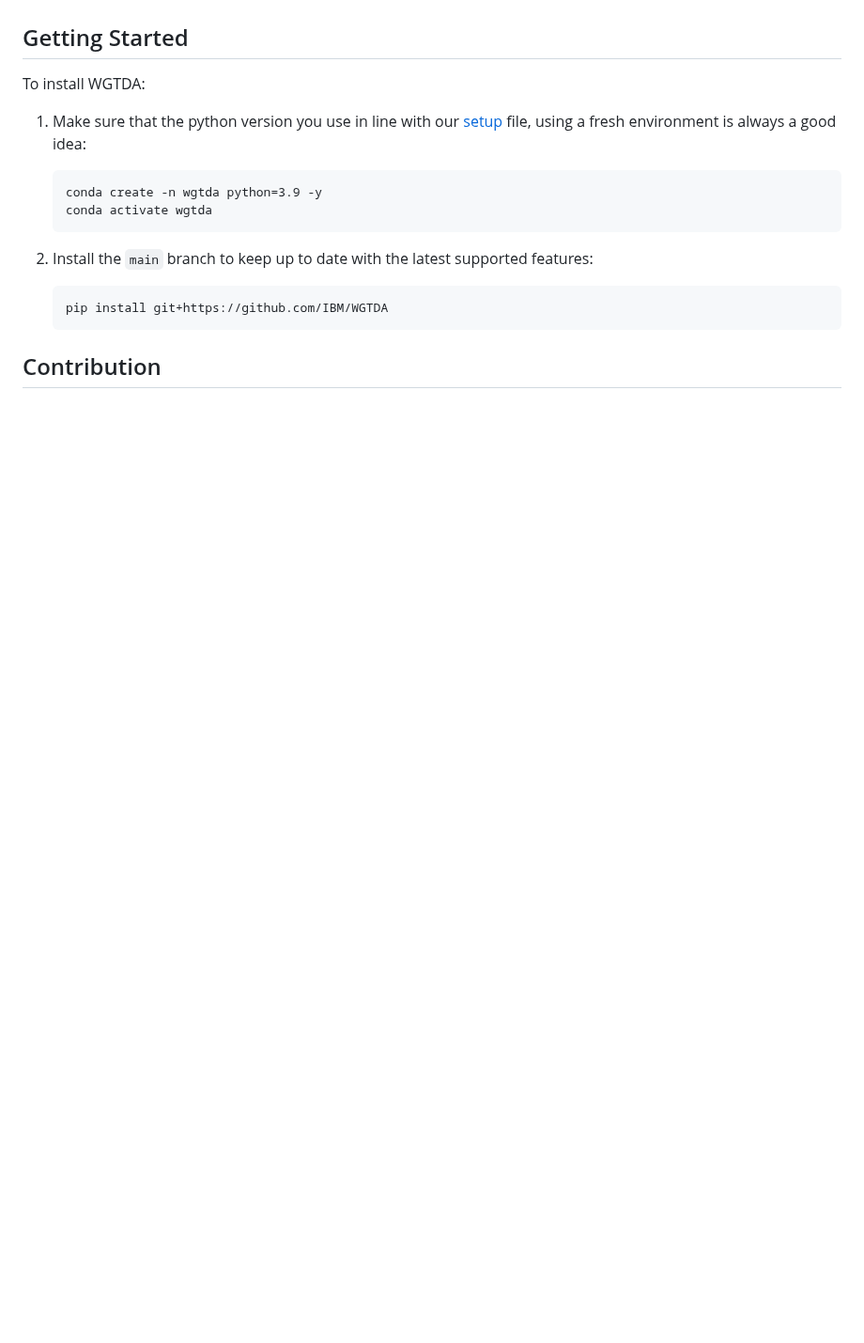
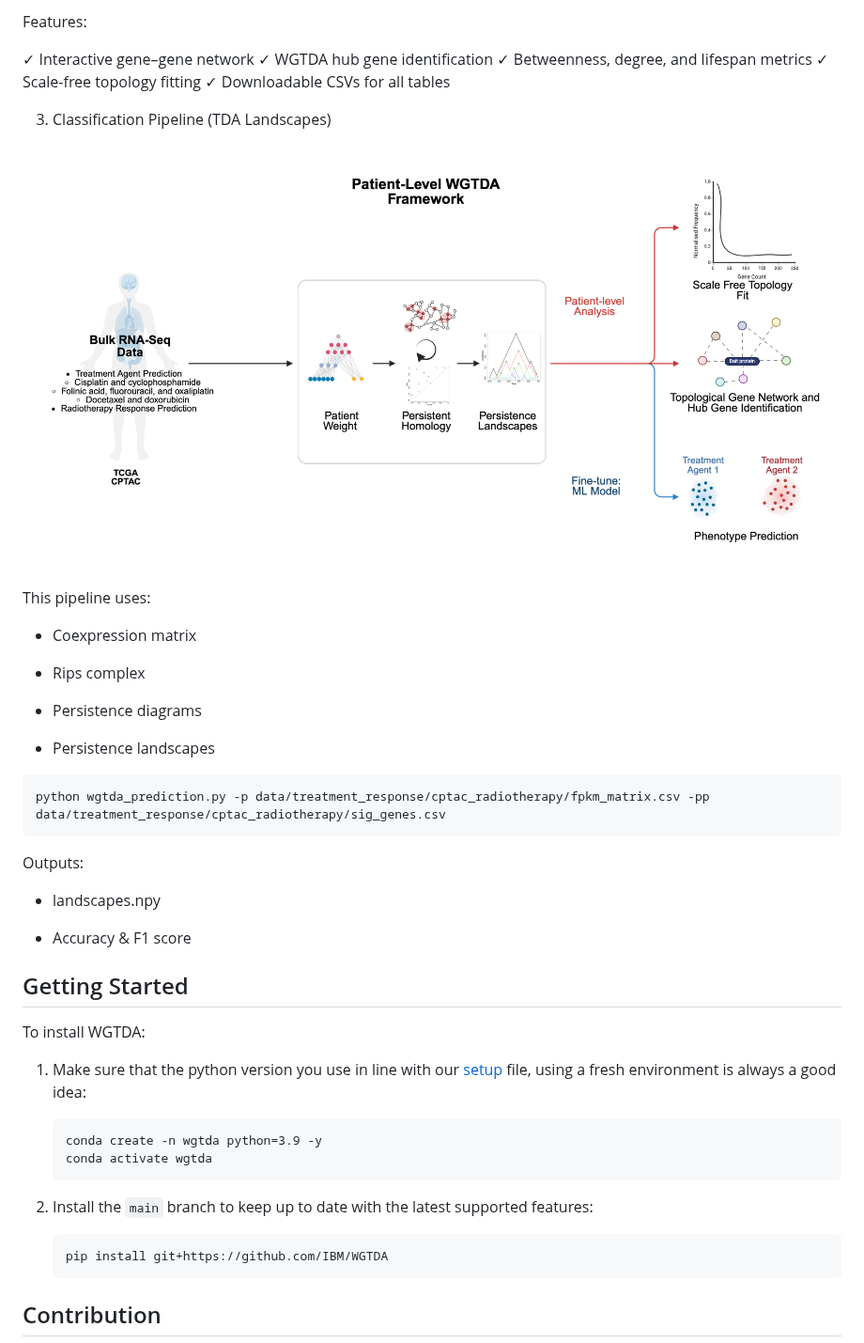
Before and after one commit to IBM/WGTDA, a Markdown page: README.md, the part around one of its changes. Shown at 94% size. GitHub-like rendering; pictures changed too: docs/imgs/ML_framework.png (added); blank space fills up the shorter version.

````diff
--- a/README.md
+++ b/README.md
@@ -15,3 +65,35 @@ Weighted Gene Topological Data Analysis (WGTDA) is a topological based framework
+Features:
+
+✓ Interactive gene–gene network
+✓ WGTDA hub gene identification
+✓ Betweenness, degree, and lifespan metrics
+✓ Scale-free topology fitting
+✓ Downloadable CSVs for all tables
+
+3. Classification Pipeline (TDA Landscapes)
+
+![WGTDA Classification Pipeline](docs/imgs/ML_framework.png)
+
+This pipeline uses:
+
+- Coexpression matrix
+
+- Rips complex
+
+- Persistence diagrams
+
+- Persistence landscapes
+
+```bash
+python wgtda_prediction.py -p data/treatment_response/cptac_radiotherapy/fpkm_matrix.csv -pp data/treatment_response/cptac_radiotherapy/sig_genes.csv
+```
+
+Outputs:
+
+- landscapes.npy
+
+- Accuracy & F1 score
+
 
 ## Getting Started
 To install WGTDA:
````
Also changed, not shown: other parts of README.md (+57 -7 lines), Cohort_framework.png (added), docs/imgs/Cohort_framework.png (added), 14 other files.
